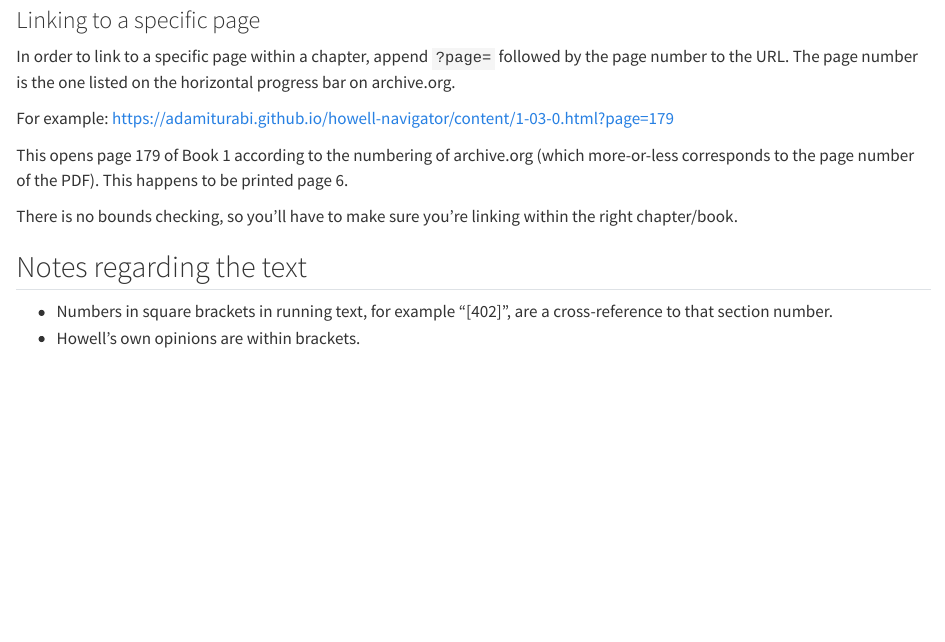
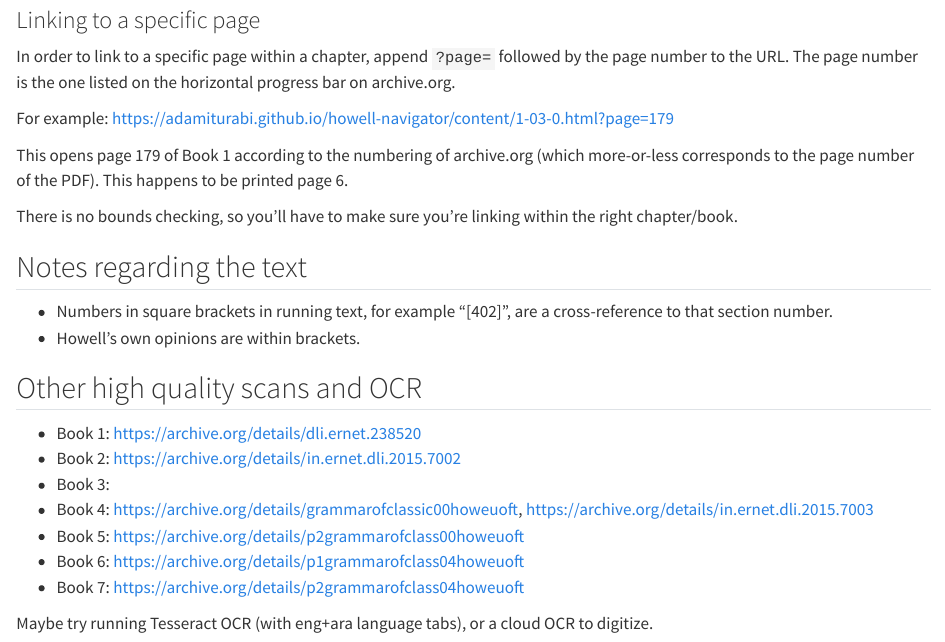
Before and after one commit to adamiturabi/howell-navigator, a Quarto document (index.qmd): the page in a window 1100 px wide, from 1670 px down. Rendered offline with R 4.5, knitr and Pandoc in place of Quarto, with nearby package versions.

Commit message:
Added ocr notes

```diff
--- a/index.qmd
+++ b/index.qmd
@@ -95,3 +95,15 @@ There is no bounds checking, so you'll have to make sure you're linking within t
 
 + Numbers in square brackets in running text, for example "[402]", are a cross-reference to that section number.
 + Howell's own opinions are within brackets.
+
+## Other high quality scans and OCR
+
++ Book 1: <https://archive.org/details/dli.ernet.238520>
++ Book 2: <https://archive.org/details/in.ernet.dli.2015.7002>
++ Book 3:
++ Book 4: <https://archive.org/details/grammarofclassic00howeuoft>, <https://archive.org/details/in.ernet.dli.2015.7003>
++ Book 5: <https://archive.org/details/p2grammarofclass00howeuoft>
++ Book 6: <https://archive.org/details/p1grammarofclass04howeuoft>
++ Book 7: <https://archive.org/details/p2grammarofclass04howeuoft>
+
+Maybe try running Tesseract OCR (with eng+ara language tabs), or a cloud OCR to digitize.
```
Also changed, not shown: docs/search.json, 54 other files.
